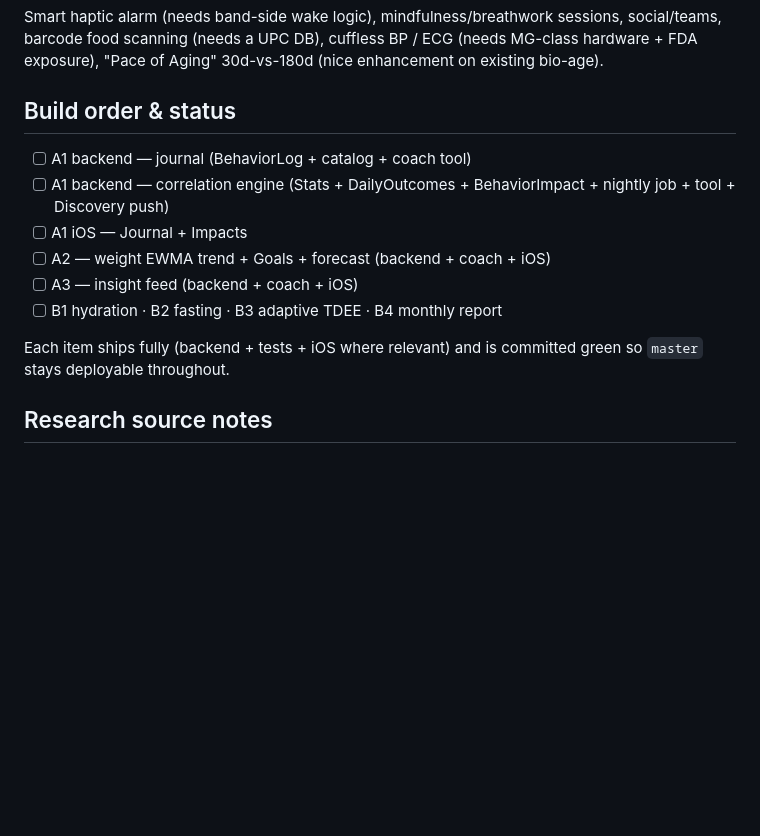
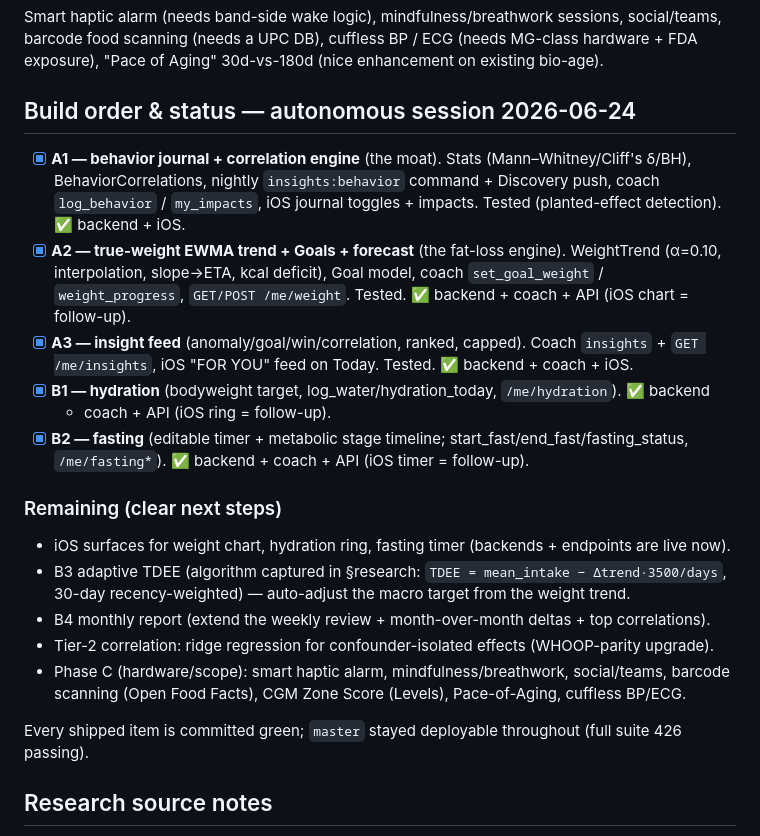
Before and after one commit to martoast/titan, a Markdown page: tasks/whoop-parity/00-master-plan.md, the part around the change. GitHub-like rendering; blank space fills up the shorter version.

Commit message:
docs(whoop-parity): mark Phase A + B shipped; record remaining roadmap
Co-Authored-By: Claude Opus 4.8 (1M context) <noreply@anthropic.com>

```diff
--- a/tasks/whoop-parity/00-master-plan.md
+++ b/tasks/whoop-parity/00-master-plan.md
@@ -42,16 +42,30 @@ Smart haptic alarm (needs band-side wake logic), mindfulness/breathwork sessions
 barcode food scanning (needs a UPC DB), cuffless BP / ECG (needs MG-class hardware + FDA exposure),
 "Pace of Aging" 30d-vs-180d (nice enhancement on existing bio-age).
 
-## Build order & status
-- [ ] A1 backend — journal (BehaviorLog + catalog + coach tool)
-- [ ] A1 backend — correlation engine (Stats + DailyOutcomes + BehaviorImpact + nightly job + tool + Discovery push)
-- [ ] A1 iOS — Journal + Impacts
-- [ ] A2 — weight EWMA trend + Goals + forecast (backend + coach + iOS)
-- [ ] A3 — insight feed (backend + coach + iOS)
-- [ ] B1 hydration · B2 fasting · B3 adaptive TDEE · B4 monthly report
+## Build order & status — autonomous session 2026-06-24
+- [x] **A1 — behavior journal + correlation engine** (the moat). Stats (Mann–Whitney/Cliff's δ/BH),
+  BehaviorCorrelations, nightly `insights:behavior` command + Discovery push, coach `log_behavior` /
+  `my_impacts`, iOS journal toggles + impacts. Tested (planted-effect detection). ✅ backend + iOS.
+- [x] **A2 — true-weight EWMA trend + Goals + forecast** (the fat-loss engine). WeightTrend (α=0.10,
+  interpolation, slope→ETA, kcal deficit), Goal model, coach `set_goal_weight` / `weight_progress`,
+  `GET/POST /me/weight`. Tested. ✅ backend + coach + API (iOS chart = follow-up).
+- [x] **A3 — insight feed** (anomaly/goal/win/correlation, ranked, capped). Coach `insights` +
+  `GET /me/insights`, iOS "FOR YOU" feed on Today. Tested. ✅ backend + coach + iOS.
+- [x] **B1 — hydration** (bodyweight target, log_water/hydration_today, `/me/hydration`). ✅ backend
+  + coach + API (iOS ring = follow-up).
+- [x] **B2 — fasting** (editable timer + metabolic stage timeline; start_fast/end_fast/fasting_status,
+  `/me/fasting*`). ✅ backend + coach + API (iOS timer = follow-up).
 
-Each item ships fully (backend + tests + iOS where relevant) and is committed green so `master`
-stays deployable throughout.
+### Remaining (clear next steps)
+- iOS surfaces for weight chart, hydration ring, fasting timer (backends + endpoints are live now).
+- B3 adaptive TDEE (algorithm captured in §research: `TDEE = mean_intake − Δtrend·3500/days`, 30-day
+  recency-weighted) — auto-adjust the macro target from the weight trend.
+- B4 monthly report (extend the weekly review + month-over-month deltas + top correlations).
+- Tier-2 correlation: ridge regression for confounder-isolated effects (WHOOP-parity upgrade).
+- Phase C (hardware/scope): smart haptic alarm, mindfulness/breathwork, social/teams, barcode
+  scanning (Open Food Facts), CGM Zone Score (Levels), Pace-of-Aging, cuffless BP/ECG.
+
+Every shipped item is committed green; `master` stayed deployable throughout (full suite 426 passing).
 
 ## Research source notes
 Whoop journal/correlation: ≥5-yes & ≥5-no in trailing 90d gate; Tier-1 mean(yes)−mean(no); Tier-2
```
